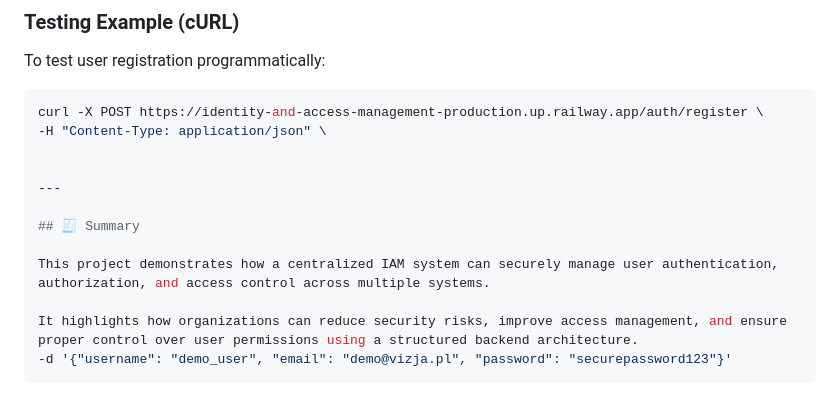
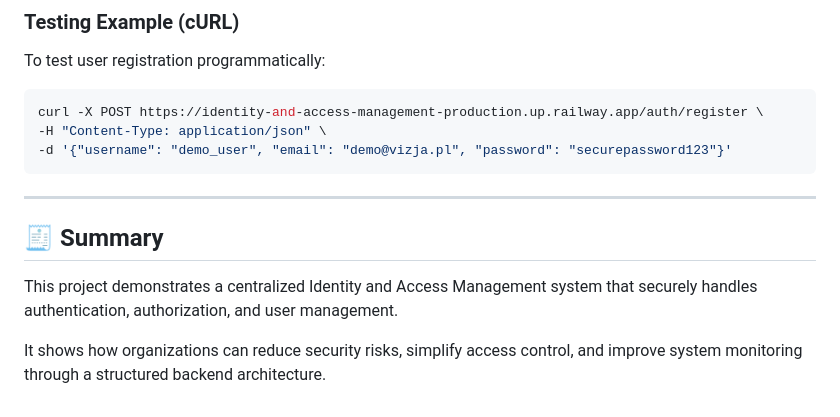
Before and after one commit to Chinkhuselts/Identity-and-Access-Management, a Markdown page: README.md, the part around the change. GitHub-like rendering.

````diff
--- a/README.md
+++ b/README.md
@@ -53,14 +53,12 @@ To test user registration programmatically:
 ```bash
 curl -X POST https://identity-and-access-management-production.up.railway.app/auth/register \
 -H "Content-Type: application/json" \
-
-
+-d '{"username": "demo_user", "email": "demo@vizja.pl", "password": "securepassword123"}'
+```
 ---
 
 ## 🧾 Summary
 
-This project demonstrates how a centralized IAM system can securely manage user authentication, authorization, and access control across multiple systems.
+This project demonstrates a centralized Identity and Access Management system that securely handles authentication, authorization, and user management.
 
-It highlights how organizations can reduce security risks, improve access management, and ensure proper control over user permissions using a structured backend architecture.
--d '{"username": "demo_user", "email": "demo@vizja.pl", "password": "securepassword123"}'
-```
+It shows how organizations can reduce security risks, simplify access control, and improve system monitoring through a structured backend architecture.
````
